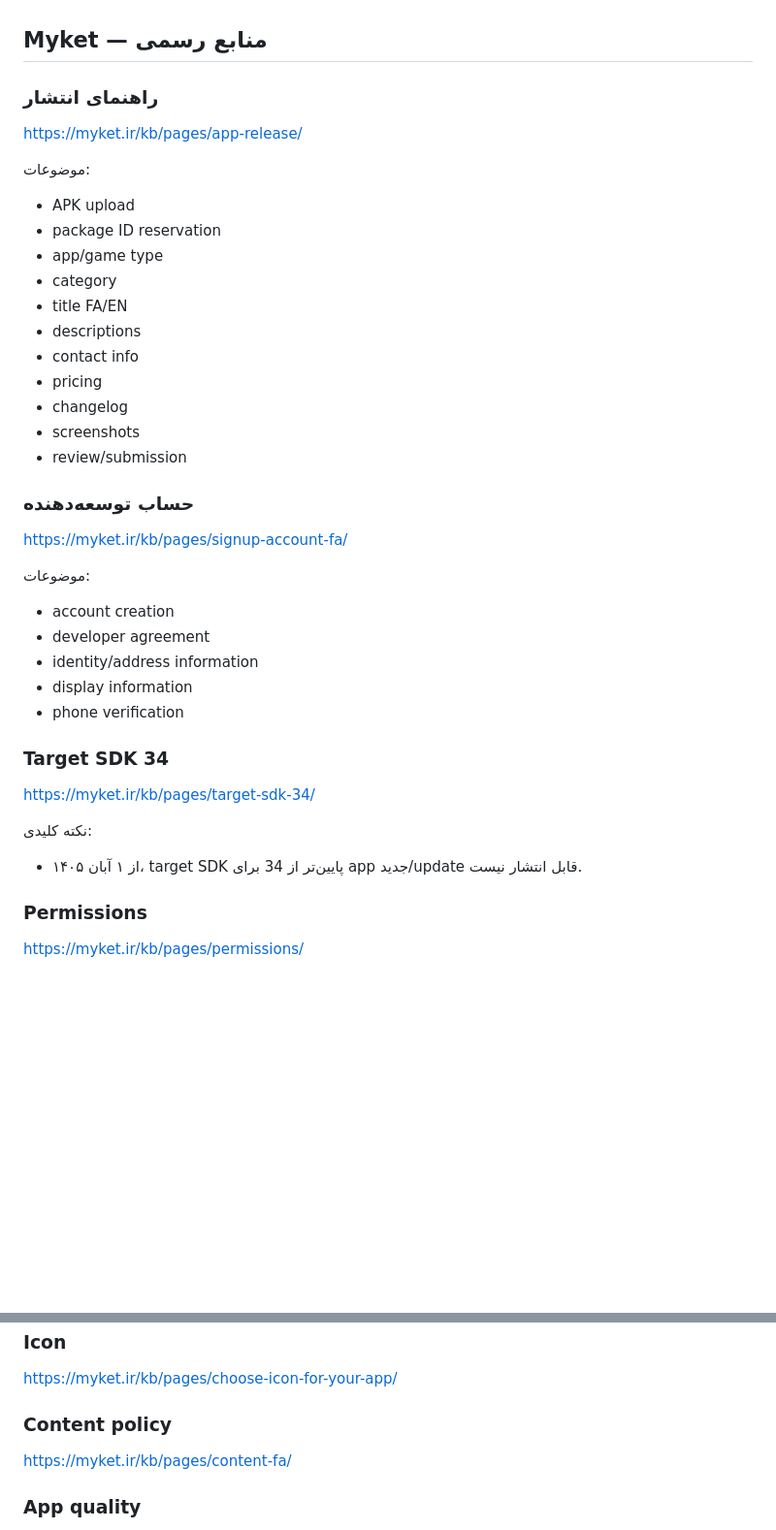
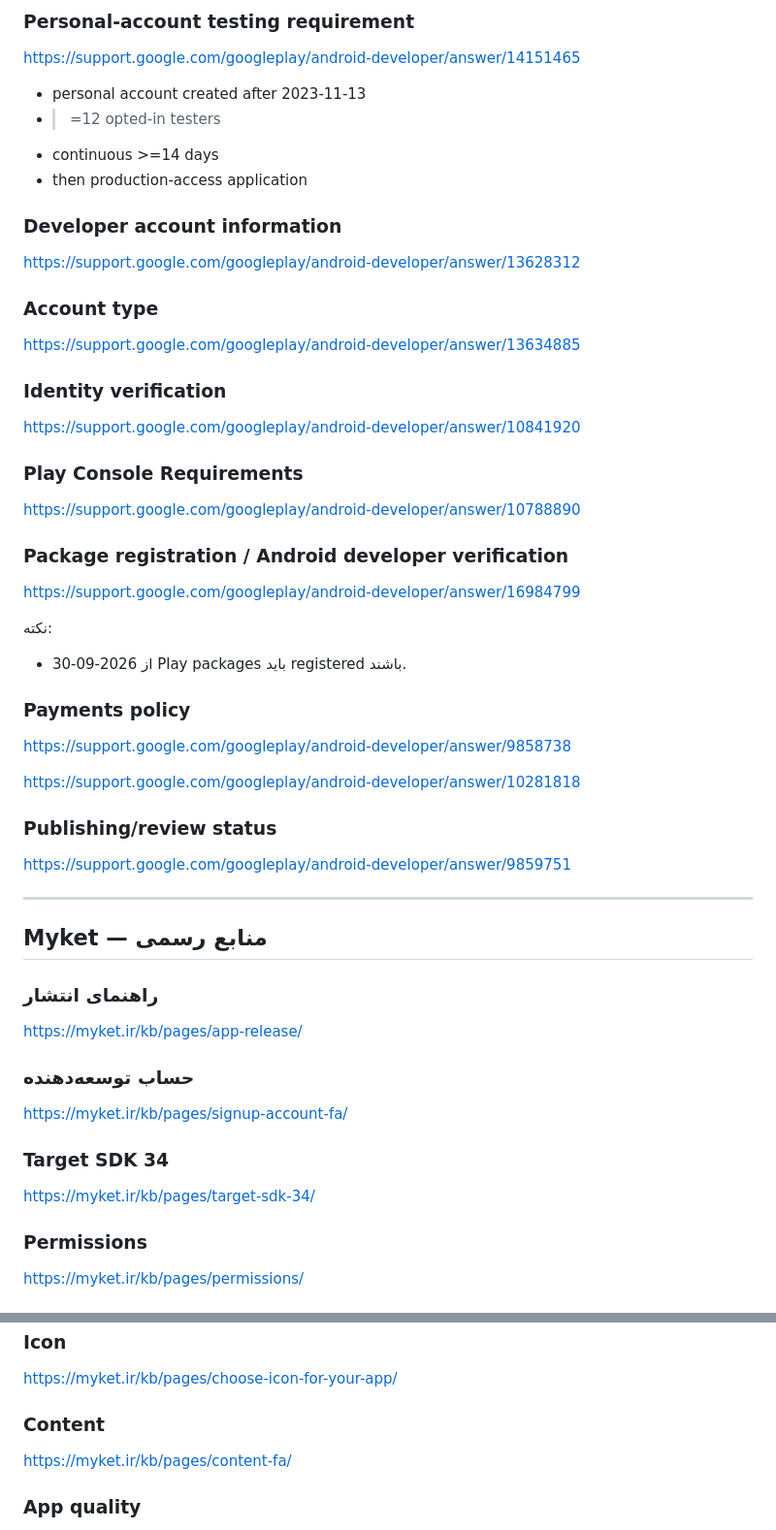
Before and after one commit to abolfazl2600/Castlegame, a Markdown page: docs/store-release/SOURCES.md, 2 parts joined by grey strips. Shown at 97% size. GitHub-like rendering; blank space fills up the shorter version.

```diff
--- a/docs/store-release/SOURCES.md
+++ b/docs/store-release/SOURCES.md
@@ -6,37 +63,49 @@
+### Personal-account testing requirement
+https://support.google.com/googleplay/android-developer/answer/14151465
+
+- personal account created after 2023-11-13
+- >=12 opted-in testers
+- continuous >=14 days
+- then production-access application
+
+### Developer account information
+https://support.google.com/googleplay/android-developer/answer/13628312
+
+### Account type
+https://support.google.com/googleplay/android-developer/answer/13634885
+
+### Identity verification
+https://support.google.com/googleplay/android-developer/answer/10841920
+
+### Play Console Requirements
+https://support.google.com/googleplay/android-developer/answer/10788890
+
+### Package registration / Android developer verification
+https://support.google.com/googleplay/android-developer/answer/16984799
+
+نکته:
+- از 2026-09-30 Play packages باید registered باشند.
+
+### Payments policy
+https://support.google.com/googleplay/android-developer/answer/9858738
+
+https://support.google.com/googleplay/android-developer/answer/10281818
+
+### Publishing/review status
+https://support.google.com/googleplay/android-developer/answer/9859751
+
+---
 
 ## Myket — منابع رسمی
 
 ### راهنمای انتشار
 https://myket.ir/kb/pages/app-release/
 
-موضوعات:
-- APK upload
-- package ID reservation
-- app/game type
-- category
-- title FA/EN
-- descriptions
-- contact info
-- pricing
-- changelog
-- screenshots
-- review/submission
-
 ### حساب توسعه‌دهنده
 https://myket.ir/kb/pages/signup-account-fa/
 
-موضوعات:
-- account creation
-- developer agreement
-- identity/address information
-- display information
-- phone verification
-
 ### Target SDK 34
 https://myket.ir/kb/pages/target-sdk-34/
-
-نکته کلیدی:
-- از ۱ آبان ۱۴۰۵، target SDK پایین‌تر از 34 برای app جدید/update قابل انتشار نیست.
 
 ### Permissions
 https://myket.ir/kb/pages/permissions/
@@ -56,7 +125,7 @@ https://myket.ir/kb/pages/choose-screenshots-for-your-app/
 ### Icon
 https://myket.ir/kb/pages/choose-icon-for-your-app/
 
-### Content policy
+### Content
 https://myket.ir/kb/pages/content-fa/
 
 ### App quality
```
Also changed, not shown: other parts of docs/store-release/SOURCES.md (+90 -55 lines).
